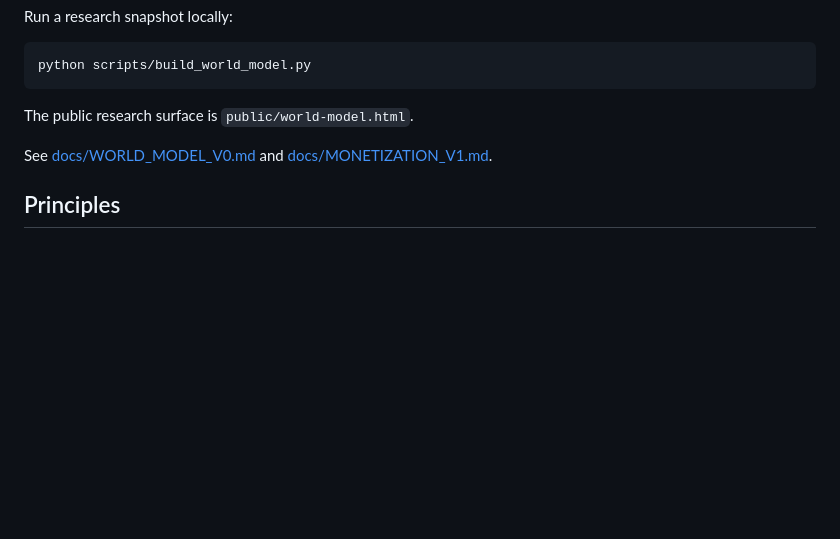
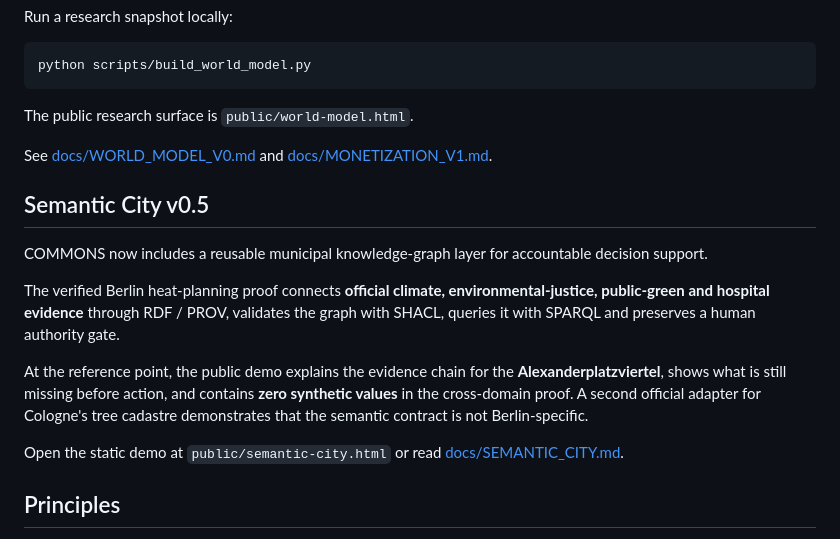
Before and after one commit to mikelninh/COMMONS, a Markdown page: README.md, the part around the change. Drawn GitHub-style; blank space fills up the shorter version.

Commit message:
readme: surface Semantic City v0.5

```diff
--- a/README.md
+++ b/README.md
@@ -153,6 +153,16 @@ The public research surface is `public/world-model.html`.
 
 See [docs/WORLD_MODEL_V0.md](docs/WORLD_MODEL_V0.md) and [docs/MONETIZATION_V1.md](docs/MONETIZATION_V1.md).
 
+## Semantic City v0.5
+
+COMMONS now includes a reusable municipal knowledge-graph layer for accountable decision support.
+
+The verified Berlin heat-planning proof connects **official climate, environmental-justice, public-green and hospital evidence** through RDF / PROV, validates the graph with SHACL, queries it with SPARQL and preserves a human authority gate.
+
+At the reference point, the public demo explains the evidence chain for the **Alexanderplatzviertel**, shows what is still missing before action, and contains **zero synthetic values** in the cross-domain proof. A second official adapter for Cologne's tree cadastre demonstrates that the semantic contract is not Berlin-specific.
+
+Open the static demo at `public/semantic-city.html` or read [docs/SEMANTIC_CITY.md](docs/SEMANTIC_CITY.md).
+
 ## Principles
 
 1. **Reality is the judge.** Outputs matter only insofar as outcomes improve.
```
